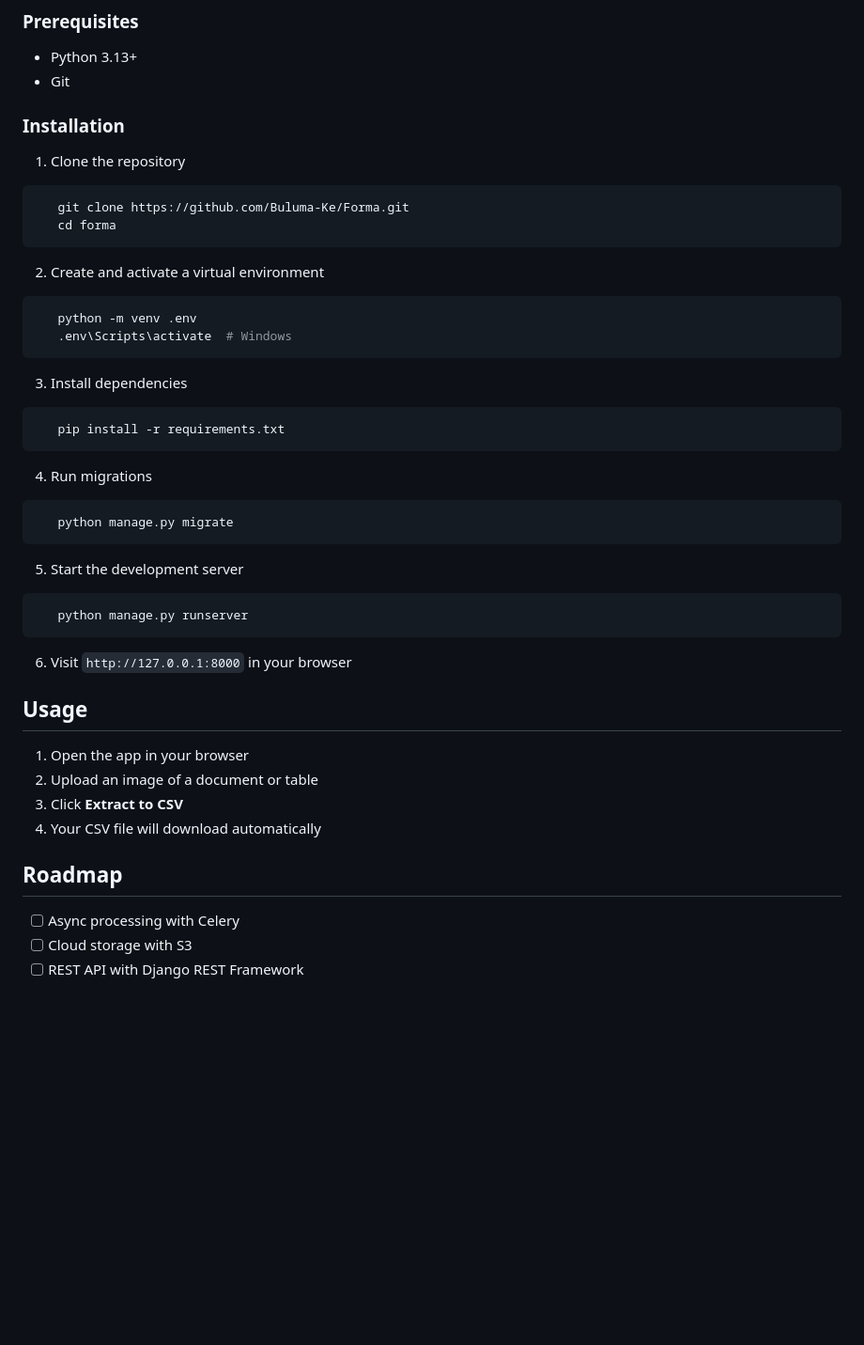
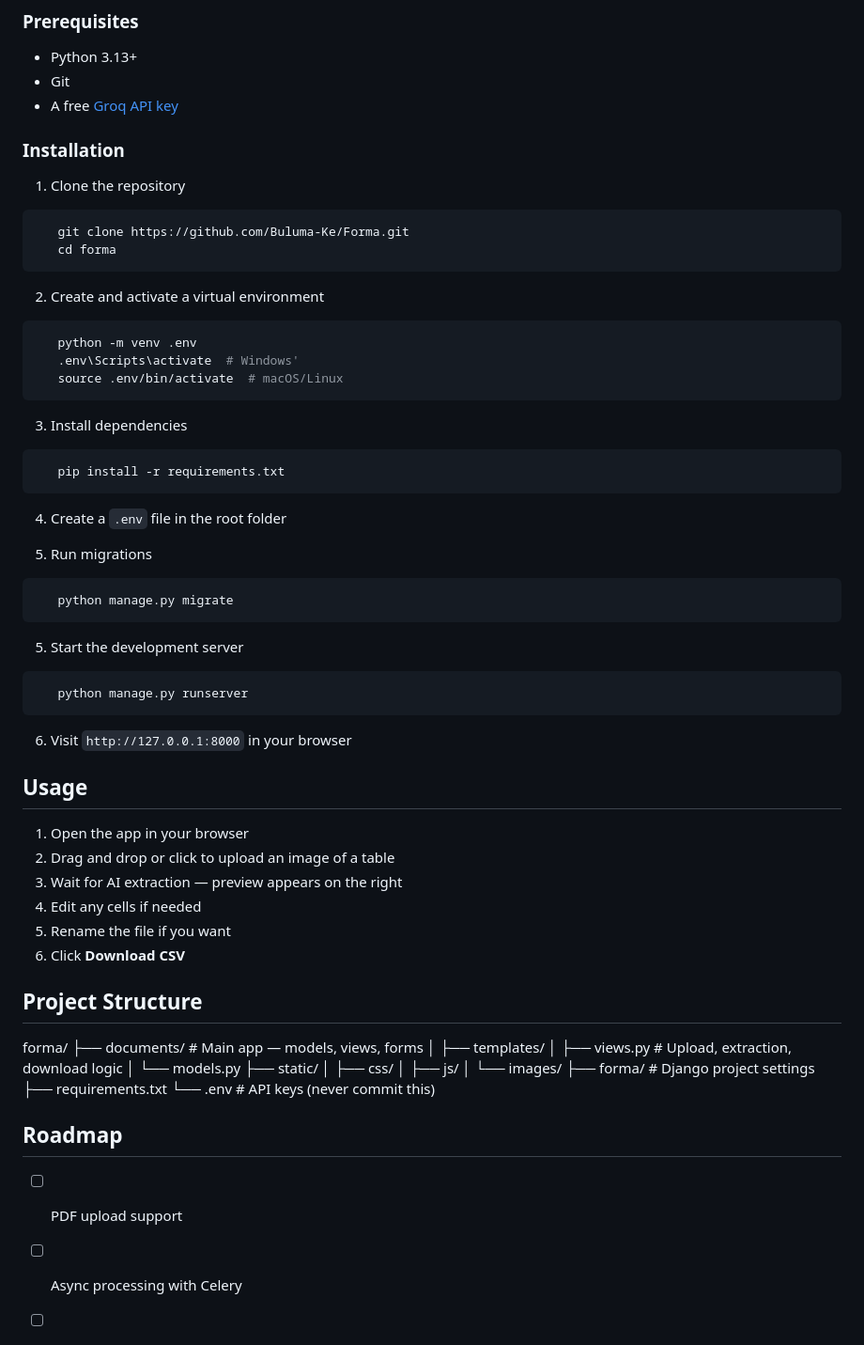
Before and after one commit to Buluma-Ke/Forma, a Markdown page: README.md, the part around the change printed below. Shown: that part at 94% size. GitHub-like rendering; blank space fills up the shorter version.

````diff
--- a/README.md
+++ b/README.md
@@ -23,6 +46,7 @@ A Django web app that extracts text from uploaded document images and converts t
 
 - Python 3.13+
 - Git
+- A free [Groq API key](https://console.groq.com)
 
 ### Installation
 
@@ -35,7 +59,8 @@ A Django web app that extracts text from uploaded document images and converts t
 2. Create and activate a virtual environment
 ```bash
    python -m venv .env
-   .env\Scripts\activate  # Windows
+   .env\Scripts\activate  # Windows'
+   source .env/bin/activate  # macOS/Linux
 ```
 
 3. Install dependencies
@@ -43,7 +68,10 @@ A Django web app that extracts text from uploaded document images and converts t
    pip install -r requirements.txt
 ```
 
-4. Run migrations
+4. Create a `.env` file in the root folder
+
+
+5. Run migrations
 ```bash
    python manage.py migrate
 ```
@@ -58,12 +86,31 @@ A Django web app that extracts text from uploaded document images and converts t
 ## Usage
 
 1. Open the app in your browser
-2. Upload an image of a document or table
-3. Click **Extract to CSV**
-4. Your CSV file will download automatically
+2. Drag and drop or click to upload an image of a table
+3. Wait for AI extraction — preview appears on the right
+4. Edit any cells if needed
+5. Rename the file if you want
+6. Click **Download CSV**
+
+## Project Structure
+
+forma/
+├── documents/          # Main app — models, views, forms
+│   ├── templates/
+│   ├── views.py        # Upload, extraction, download logic
+│   └── models.py
+├── static/
+│   ├── css/
+│   ├── js/
+│   └── images/
+├── forma/              # Django project settings
+├── requirements.txt
+└── .env                # API keys (never commit this)
+
 
 ## Roadmap
 
+- [ ] PDF upload support
 - [ ] Async processing with Celery
 - [ ] Cloud storage with S3
 - [ ] REST API with Django REST Framework
````
Also changed, not shown: other parts of README.md (+48 -12 lines), docs/images/preview.png (added), docs/images/upload.png (added), 3 other files.
